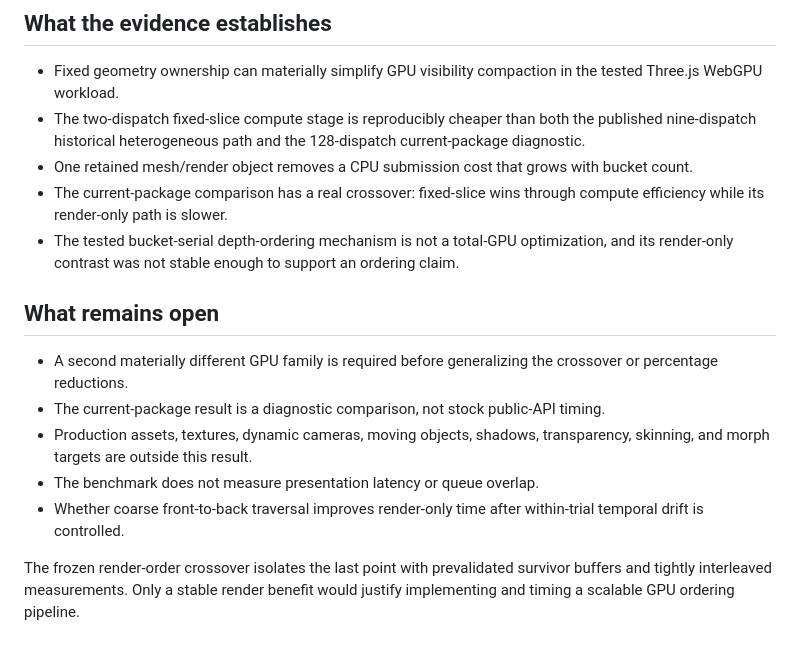
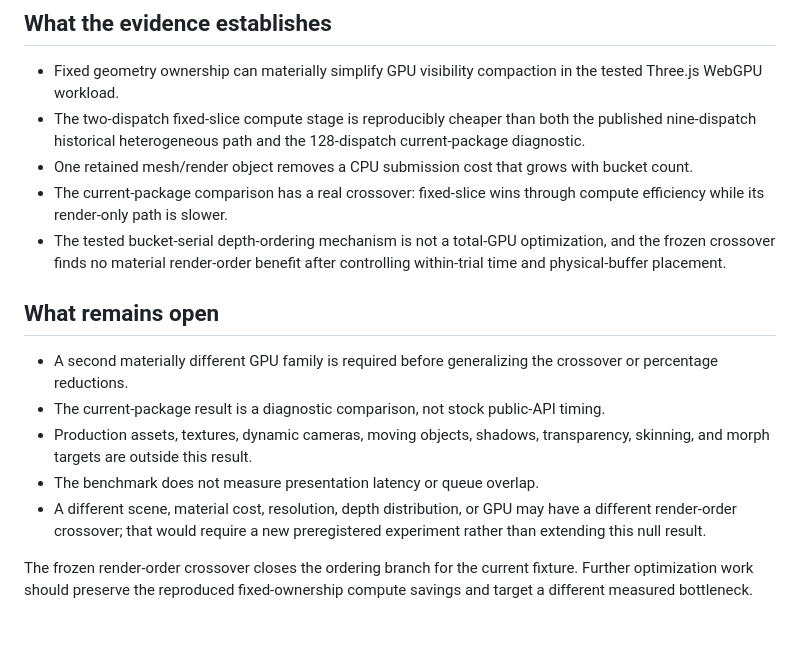
Before and after one commit to JulianLee1117/three-webgpu-optimization, a Markdown page: docs/CANDIDATE_RESULTS.md, the part around one of its changes. Drawn GitHub-style.

```diff
--- a/docs/CANDIDATE_RESULTS.md
+++ b/docs/CANDIDATE_RESULTS.md
@@ -95,7 +112,7 @@ Generated run directories remain ignored source artifacts. Each identifier above
 - The two-dispatch fixed-slice compute stage is reproducibly cheaper than both the published nine-dispatch historical heterogeneous path and the 128-dispatch current-package diagnostic.
 - One retained mesh/render object removes a CPU submission cost that grows with bucket count.
 - The current-package comparison has a real crossover: fixed-slice wins through compute efficiency while its render-only path is slower.
-- The tested bucket-serial depth-ordering mechanism is not a total-GPU optimization, and its render-only contrast was not stable enough to support an ordering claim.
+- The tested bucket-serial depth-ordering mechanism is not a total-GPU optimization, and the frozen crossover finds no material render-order benefit after controlling within-trial time and physical-buffer placement.
 
 ## What remains open
 
@@ -103,6 +120,6 @@ Generated run directories remain ignored source artifacts. Each identifier above
 - The current-package result is a diagnostic comparison, not stock public-API timing.
 - Production assets, textures, dynamic cameras, moving objects, shadows, transparency, skinning, and morph targets are outside this result.
 - The benchmark does not measure presentation latency or queue overlap.
-- Whether coarse front-to-back traversal improves render-only time after within-trial temporal drift is controlled.
+- A different scene, material cost, resolution, depth distribution, or GPU may have a different render-order crossover; that would require a new preregistered experiment rather than extending this null result.
 
-The frozen render-order crossover isolates the last point with prevalidated survivor buffers and tightly interleaved measurements. Only a stable render benefit would justify implementing and timing a scalable GPU ordering pipeline.
+The frozen render-order crossover closes the ordering branch for the current fixture. Further optimization work should preserve the reproduced fixed-ownership compute savings and target a different measured bottleneck.
```
Also changed, not shown: other parts of docs/CANDIDATE_RESULTS.md (+18 -1 lines), README.md (+4 -2 lines).
